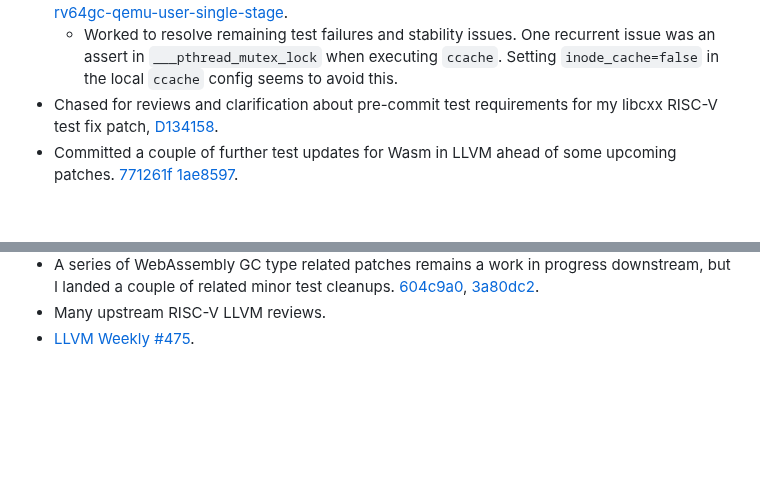
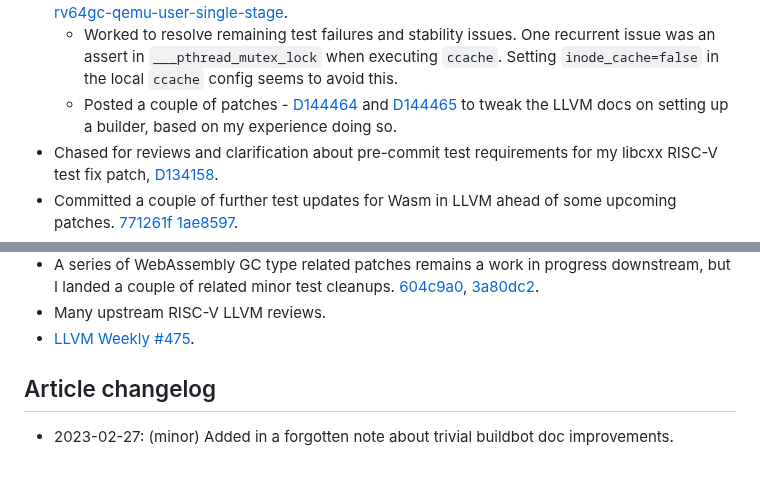
Before and after one commit to muxup/muxup-site, a Markdown page: pages/2023q1/week-log.md, 2 parts joined by grey strips. Rendered like a GitHub page; blank space fills up the shorter version.

Commit message:
[content] Minor correction to 2023q1 week log

```diff
--- a/pages/2023q1/week-log.md
+++ b/pages/2023q1/week-log.md
@@ -30,6 +30,9 @@ downstream work (or perhaps just a less productive week - I am only human!).
     recurrent issue was an assert in `___pthread_mutex_lock` when executing
     `ccache`. Setting `inode_cache=false` in the local `ccache` config seems
     to avoid this.
+  * Posted a couple of patches - [D144464](https://reviews.llvm.org/D144464)
+    and [D144465](https://reviews.llvm.org/D144465) to tweak the LLVM docs on
+    setting up a builder, based on my experience doing so.
 * Chased for reviews and clarification about pre-commit test requirements for
   my libcxx RISC-V test fix patch,
   [D134158](https://reviews.llvm.org/D143158).
@@ -105,3 +108,7 @@ downstream work (or perhaps just a less productive week - I am only human!).
   [3a80dc2](https://reviews.llvm.org/rG3a80dc27ed45).
 * Many upstream RISC-V LLVM reviews.
 * [LLVM Weekly #475](https://llvmweekly.org/issue/475).
+
+## Article changelog
+* 2023-02-27: (minor) Added in a forgotten note about trivial buildbot doc
+  improvements.
```
